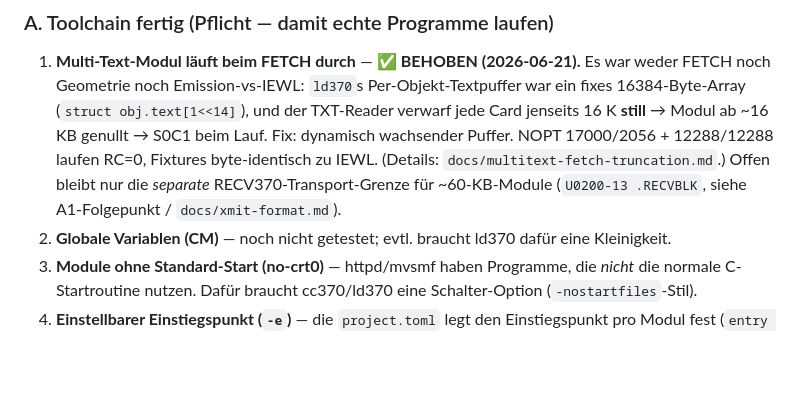
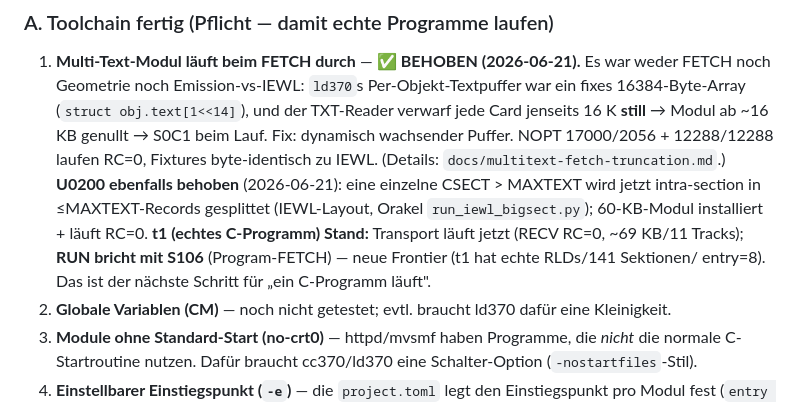
Before and after one commit to mvslovers/cc370, a Markdown page: docs/roadmap-integration.md, the part around the change. GitHub-like rendering; blank space fills up the shorter version.

```diff
--- a/docs/roadmap-integration.md
+++ b/docs/roadmap-integration.md
@@ -49,8 +49,12 @@ host-gebauten C-Programm.
    verwarf jede Card jenseits 16 K **still** → Modul ab ~16 KB genullt → S0C1 beim
    Lauf. Fix: dynamisch wachsender Puffer. NOPT 17000/2056 + 12288/12288 laufen
    RC=0, Fixtures byte-identisch zu IEWL. (Details: `docs/multitext-fetch-truncation.md`.)
-   Offen bleibt nur die *separate* RECV370-Transport-Grenze für ~60-KB-Module
-   (`U0200-13 .RECVBLK`, siehe A1-Folgepunkt / `docs/xmit-format.md`).
+   **U0200 ebenfalls behoben** (2026-06-21): eine einzelne CSECT > MAXTEXT wird jetzt
+   intra-section in ≤MAXTEXT-Records gesplittet (IEWL-Layout, Orakel
+   `run_iewl_bigsect.py`); 60-KB-Modul installiert + läuft RC=0.
+   **t1 (echtes C-Programm) Stand:** Transport läuft jetzt (RECV RC=0, ~69 KB/11 Tracks);
+   **RUN bricht mit S106** (Program-FETCH) — neue Frontier (t1 hat echte RLDs/141 Sektionen/
+   entry=8). Das ist der nächste Schritt für „ein C-Programm läuft".
 2. **Globale Variablen (CM)** — noch nicht getestet; evtl. braucht ld370 dafür
    eine Kleinigkeit.
 3. **Module ohne Standard-Start (no-crt0)** — httpd/mvsmf haben Programme, die
```
Also changed, not shown: docs/multitext-fetch-truncation.md (+12 -3 lines).
